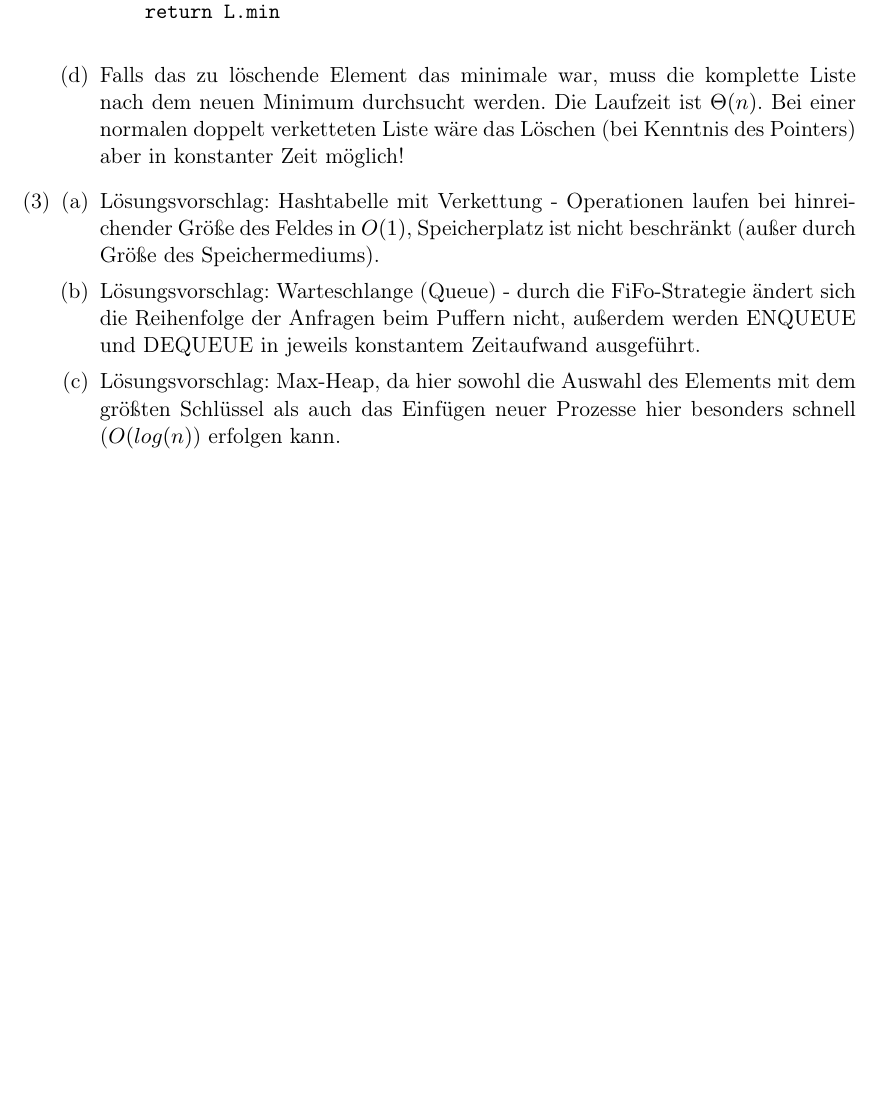
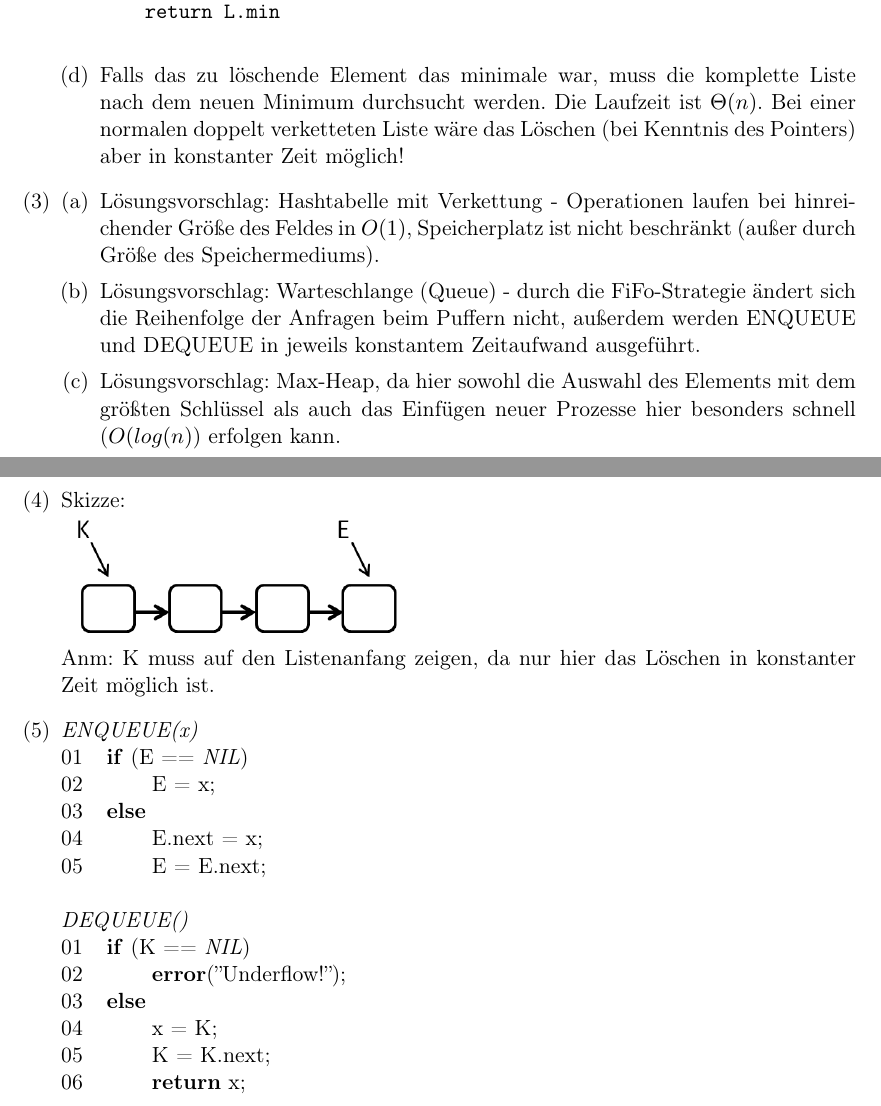
Before and after one commit to ratefuchs/Algo, a LaTeX document (Datenstrukturen_Lösungen.tex): part of the page before the commit and two parts of pages 1 and 2 of 2 after it, the two joined at a grey line, cut so that both start at the same text, the shorter picture padded with empty space. Compiled offline with pdfLaTeX.

Commit message:
Aufgabe zu Datenstrukturen hinzugefügt

```diff
--- a/Datenstrukturen_Lösungen.tex
+++ b/Datenstrukturen_Lösungen.tex
@@ -4,5 +4,7 @@
 \usepackage[ngerman]{babel}
 \usepackage{amsmath,amssymb}
 \usepackage{enumerate}
+\usepackage{graphicx}
+\usepackage{tabto}
 
 \begin{document}
@@ -59,6 +64,23 @@ minimum(L) //gib Minimum aus L zurück
 \item Lösungsvorschlag: Max-Heap, da hier sowohl die Auswahl des Elements mit dem größten Schlüssel als auch das Einfügen neuer Prozesse hier besonders schnell ($O(log(n)$) erfolgen kann.
 \end{enumerate}
 
+\item Skizze: \\
+	\includegraphics[width=6cm]{QueueListe}\\
+	Anm: K muss auf den Listenanfang zeigen, da nur hier das Löschen in konstanter Zeit möglich ist.
+\item \textit{ENQUEUE(x)}\\
+	01 \tab \textbf{if} (E == \textit{NIL})\\
+	02 \tab \tab E = x;\\
+	03 \tab \textbf{else\\}
+	04 \tab \tab  E.next = x;\\
+	05 \tab \tab E = E.next;\\
+	\ \\
+	\textit{DEQUEUE()}\\
+	01 \tab \textbf{if} (K == \textit{NIL})\\
+	02 \tab \tab \textbf{error}(''Underflow!'');\\
+	03 \tab \textbf{else}\\
+	04 \tab \tab x = K;\\
+	05 \tab \tab K = K.next;\\
+	06 \tab \tab \textbf{return} x;
 
 \end{enumerate}
 \end{document}
```
Also changed, not shown: Datenstrukturen_Aufgaben.tex (+7 -1 lines), Datenstrukturen_Aufgaben.pdf, Datenstrukturen_Lösungen.pdf, QueueListe.PNG (added), Datenstrukturen_Lösungen.tex (3 more changed lines).
